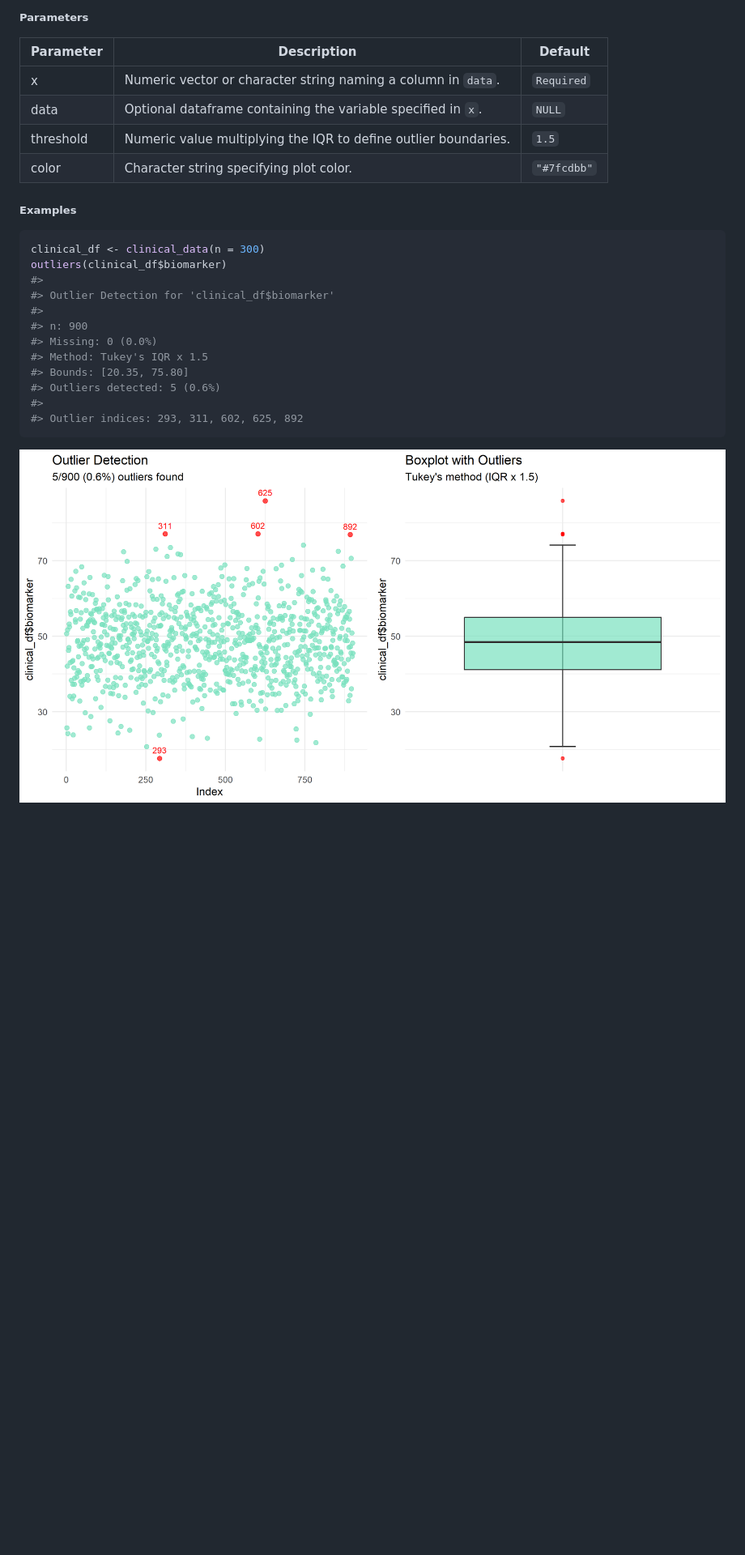
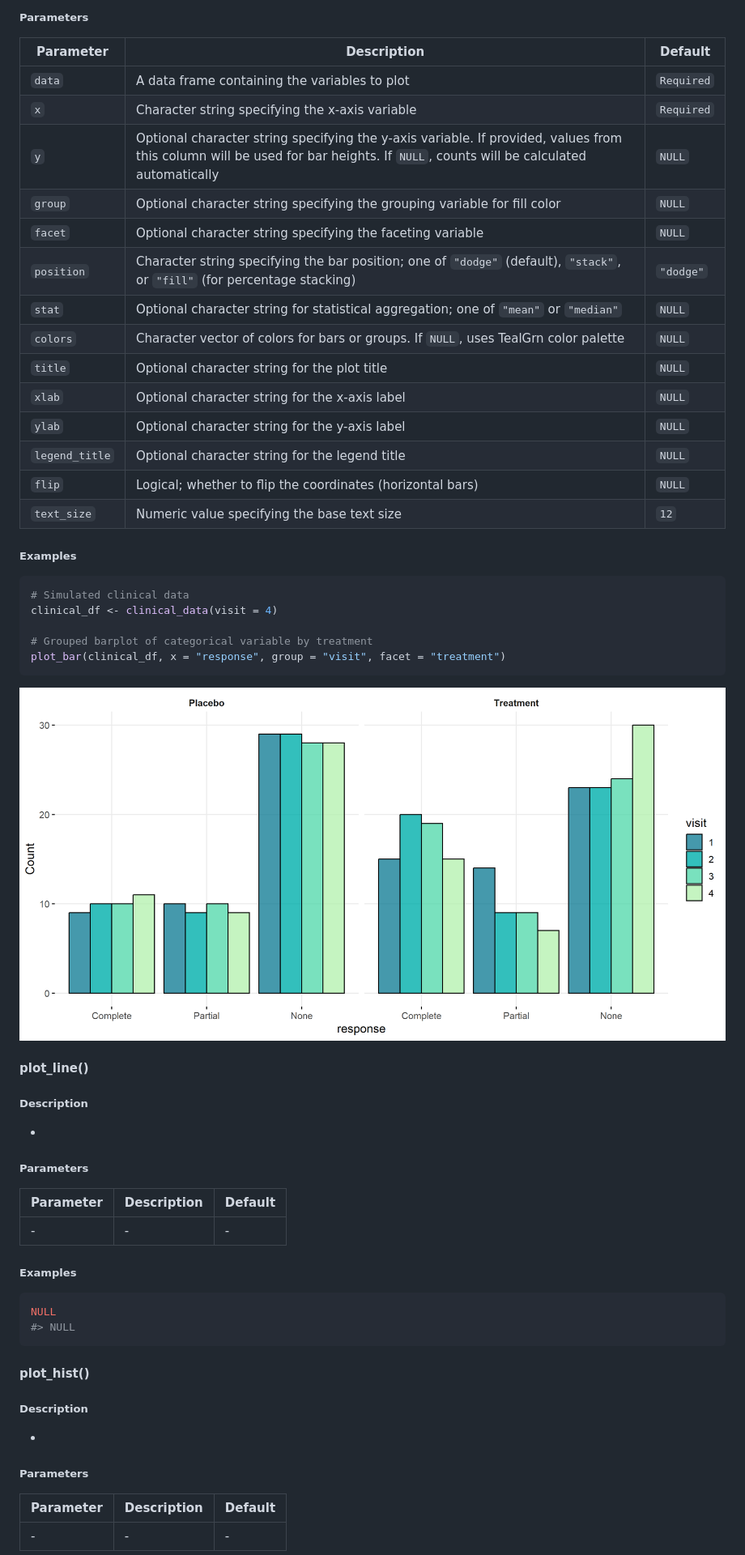
Before and after one commit to sebasquirarte/biostats, a Markdown page: README.md, the part around the change printed below. Shown: that part at 81% size. Drawn GitHub-style; pictures changed too: man/figures/README-unnamed-chunk-26-1.png (added); blank space fills up the shorter version.

````diff
--- a/README.md
+++ b/README.md
@@ -612,26 +704,61 @@ boxplots.
 
 | Parameter | Description | Default |
 |----|----|----|
-| x | Numeric vector or character string naming a column in `data`. | `Required` |
-| data | Optional dataframe containing the variable specified in `x`. | `NULL` |
-| threshold | Numeric value multiplying the IQR to define outlier boundaries. | `1.5` |
-| color | Character string specifying plot color. | `"#7fcdbb"` |
+| `data` | A data frame containing the variables to plot | `Required` |
+| `x` | Character string specifying the x-axis variable | `Required` |
+| `y` | Optional character string specifying the y-axis variable. If provided, values from this column will be used for bar heights. If `NULL`, counts will be calculated automatically | `NULL` |
+| `group` | Optional character string specifying the grouping variable for fill color | `NULL` |
+| `facet` | Optional character string specifying the faceting variable | `NULL` |
+| `position` | Character string specifying the bar position; one of `"dodge"` (default), `"stack"`, or `"fill"` (for percentage stacking) | `"dodge"` |
+| `stat` | Optional character string for statistical aggregation; one of `"mean"` or `"median"` | `NULL` |
+| `colors` | Character vector of colors for bars or groups. If `NULL`, uses TealGrn color palette | `NULL` |
+| `title` | Optional character string for the plot title | `NULL` |
+| `xlab` | Optional character string for the x-axis label | `NULL` |
+| `ylab` | Optional character string for the y-axis label | `NULL` |
+| `legend_title` | Optional character string for the legend title | `NULL` |
+| `flip` | Logical; whether to flip the coordinates (horizontal bars) | `NULL` |
+| `text_size` | Numeric value specifying the base text size | `12` |
 
 ##### Examples
 
 ``` r
-clinical_df <- clinical_data(n = 300)
-outliers(clinical_df$biomarker)
-#>
-#> Outlier Detection for 'clinical_df$biomarker'
-#>
-#> n: 900
-#> Missing: 0 (0.0%)
-#> Method: Tukey's IQR x 1.5
-#> Bounds: [20.35, 75.80]
-#> Outliers detected: 5 (0.6%)
-#>
-#> Outlier indices: 293, 311, 602, 625, 892
+# Simulated clinical data
+clinical_df <- clinical_data(visit = 4)
+
+# Grouped barplot of categorical variable by treatment
+plot_bar(clinical_df, x = "response", group = "visit", facet = "treatment")
 ```
 
-<img src="man/figures/README-unnamed-chunk-22-1.png" width="100%" />
+<img src="man/figures/README-unnamed-chunk-26-1.png" width="100%" />
+
+#### **plot_line()**
+
+##### Description
+
+-
+
+##### Parameters
+
+| Parameter | Description | Default |
+|-----------|-------------|---------|
+| \-        | \-          | \-      |
+
+##### Examples
+
+``` r
+NULL
+#> NULL
+```
+
+#### **plot_hist()**
+
+##### Description
+
+-
+
+##### Parameters
+
+| Parameter | Description | Default |
+|-----------|-------------|---------|
+| \-        | \-          | \-      |
+
````
Also changed, not shown: other parts of README.md (+158 -22 lines), man/figures/README-unnamed-chunk-15-1.png, man/figures/README-unnamed-chunk-19-1.png, man/figures/README-unnamed-chunk-20-1.png, man/figures/README-unnamed-chunk-21-1.png (added), 2 other files.
